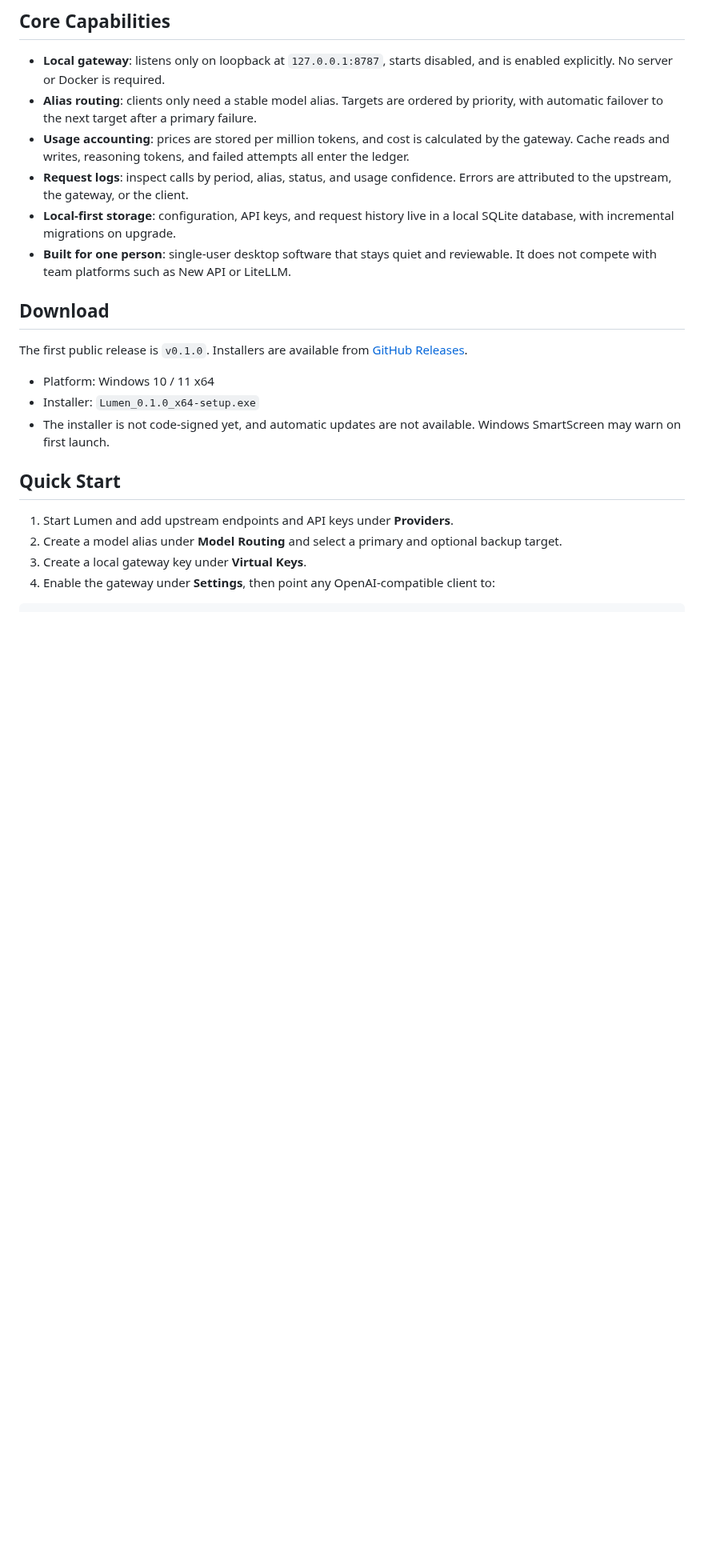
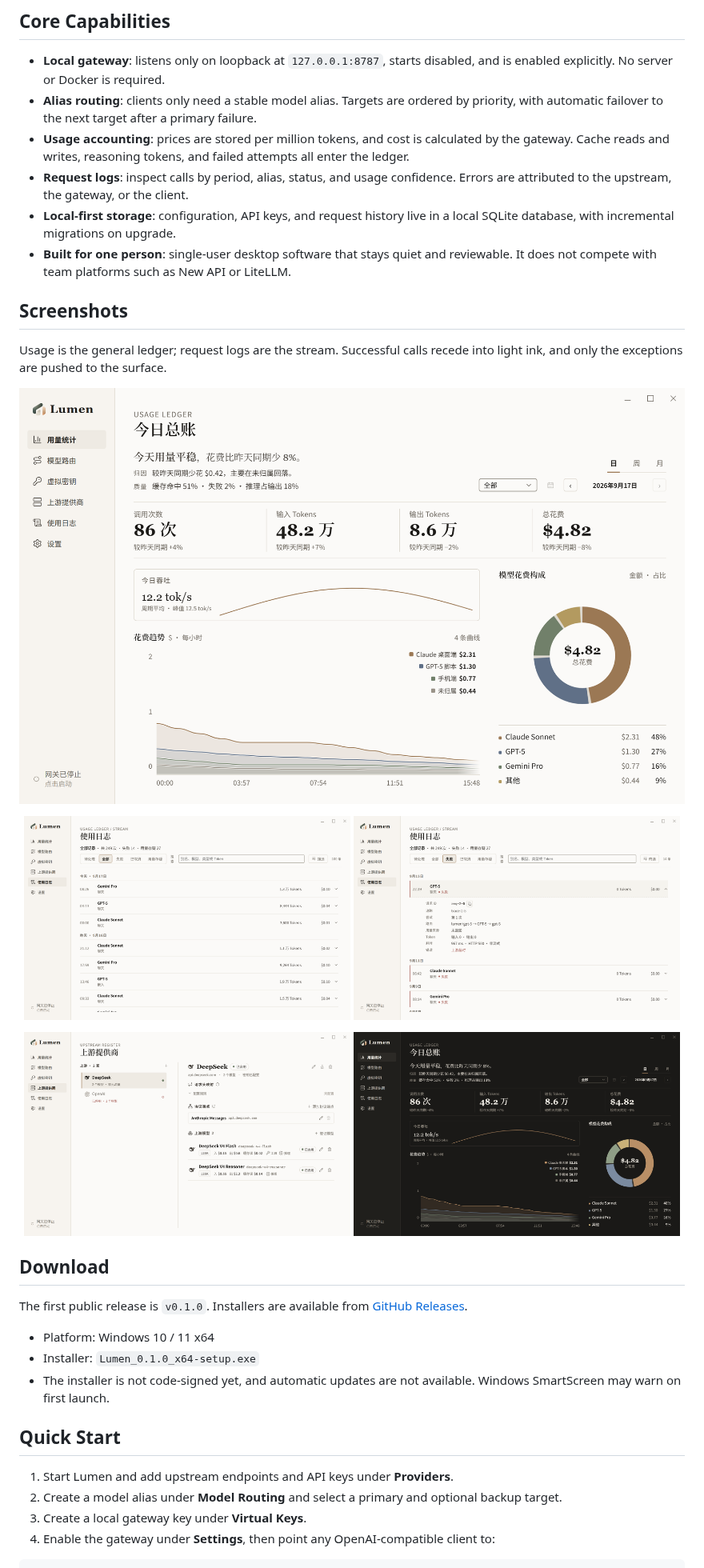
Before and after one commit to Sue408/Lumen, a Markdown page: README.en.md, the part around one of its changes. Shown at 80% size. Drawn GitHub-style; pictures changed too: assets/screenshots/providers-light.png (added), assets/screenshots/request-logs-detail-light.png (added), assets/screenshots/request-logs-light.png (added); blank space fills up the shorter version.

```diff
--- a/README.en.md
+++ b/README.en.md
@@ -31,6 +36,22 @@ Lumen aggregates multiple upstream providers behind one local endpoint, routes r
 - **Request logs**: inspect calls by period, alias, status, and usage confidence. Errors are attributed to the upstream, the gateway, or the client.
 - **Local-first storage**: configuration, API keys, and request history live in a local SQLite database, with incremental migrations on upgrade.
 - **Built for one person**: single-user desktop software that stays quiet and reviewable. It does not compete with team platforms such as New API or LiteLLM.
+
+## Screenshots
+
+Usage is the general ledger; request logs are the stream. Successful calls recede into light ink, and only the exceptions are pushed to the surface.
+
+![Usage: today's ledger, the spend trend, and the model cost breakdown](assets/screenshots/usage-ledger-light.png)
+
+<p align="center">
+  <img src="assets/screenshots/request-logs-light.png" width="49%" alt="Request logs: a flat call stream grouped by day">
+  <img src="assets/screenshots/request-logs-detail-light.png" width="49%" alt="Request logs: one failed record expanded, showing the request ID, trace ID, route chain, usage source, and the upstream error">
+</p>
+
+<p align="center">
+  <img src="assets/screenshots/providers-light.png" width="49%" alt="Providers: a register and a writing desk, side by side">
+  <img src="assets/screenshots/usage-ledger-dark.png" width="49%" alt="Usage in dark mode">
+</p>
 
 ## Download
 
```
Also changed, not shown: other parts of README.en.md (+5 -0 lines), README.md (+17 -0 lines), 2 other files.
